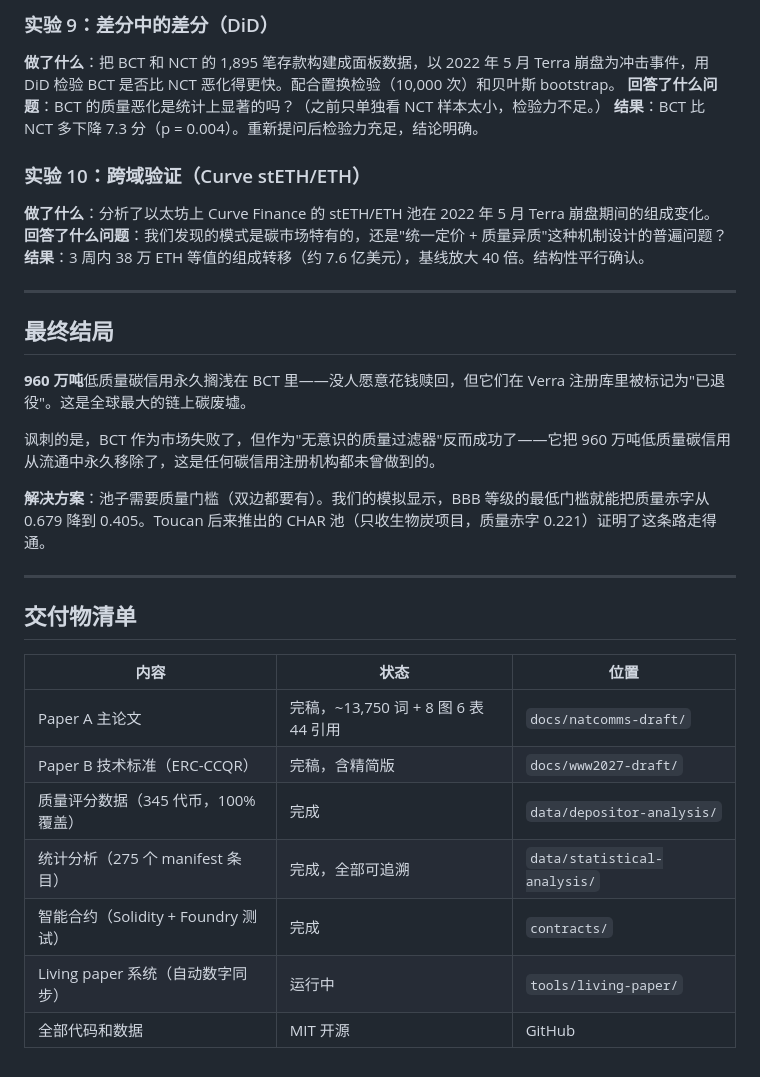
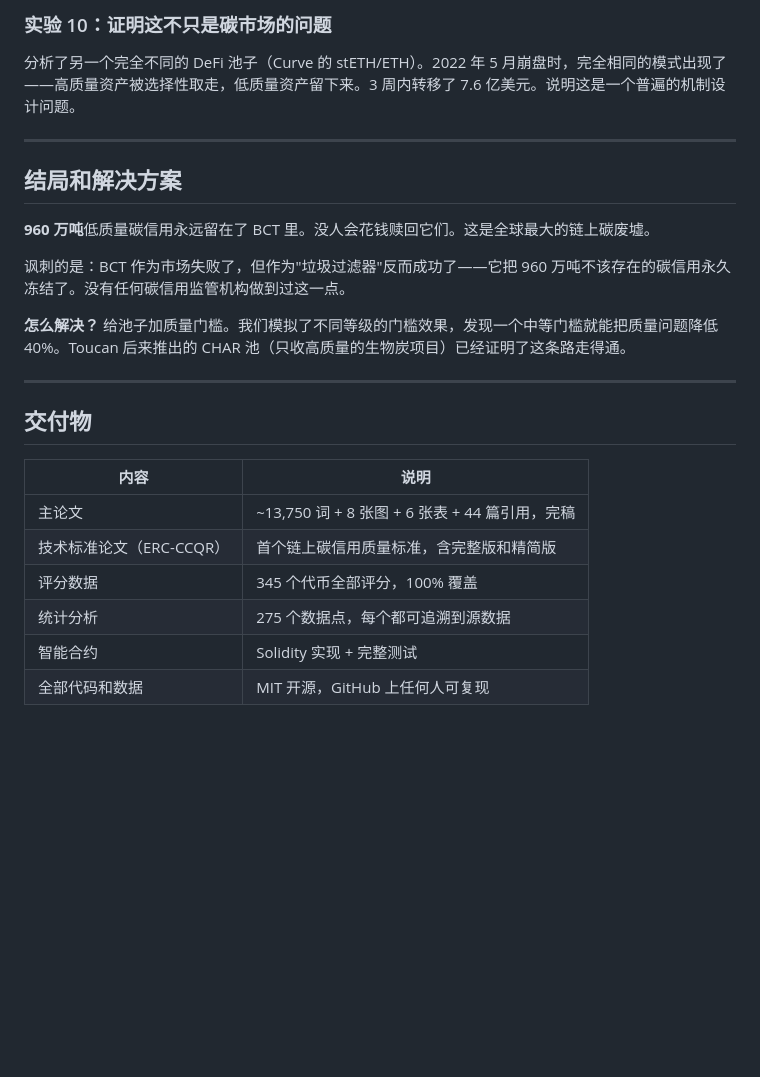
Before and after one commit to Adeline117/carbon-neutrality, a Markdown page: RESEARCH_SUMMARY.md, the part around one of its changes. Rendered like a GitHub page; blank space fills up the shorter version.

```diff
--- a/RESEARCH_SUMMARY.md
+++ b/RESEARCH_SUMMARY.md
@@ -138,34 +118,26 @@ BCT 池子的规则是：任何人都可以花 1 个 BCT 代币从池子里取
 
-### 实验 9：差分中的差分（DiD）
-**做了什么**：把 BCT 和 NCT 的 1,895 笔存款构建成面板数据，以 2022 年 5 月 Terra 崩盘为冲击事件，用 DiD 检验 BCT 是否比 NCT 恶化得更快。配合置换检验（10,000 次）和贝叶斯 bootstrap。
-**回答了什么问题**：BCT 的质量恶化是统计上显著的吗？（之前只单独看 NCT 样本太小，检验力不足。）
-**结果**：BCT 比 NCT 多下降 7.3 分（p = 0.004）。重新提问后检验力充足，结论明确。
-
-### 实验 10：跨域验证（Curve stETH/ETH）
-**做了什么**：分析了以太坊上 Curve Finance 的 stETH/ETH 池在 2022 年 5 月 Terra 崩盘期间的组成变化。
-**回答了什么问题**：我们发现的模式是碳市场特有的，还是"统一定价 + 质量异质"这种机制设计的普遍问题？
-**结果**：3 周内 38 万 ETH 等值的组成转移（约 7.6 亿美元），基线放大 40 倍。结构性平行确认。
+### 实验 10：证明这不只是碳市场的问题
+分析了另一个完全不同的 DeFi 池子（Curve 的 stETH/ETH）。2022 年 5 月崩盘时，完全相同的模式出现了——高质量资产被选择性取走，低质量资产留下来。3 周内转移了 7.6 亿美元。说明这是一个普遍的机制设计问题。
 
 ---
 
-## 最终结局
+## 结局和解决方案
 
-**960 万吨**低质量碳信用永久搁浅在 BCT 里——没人愿意花钱赎回，但它们在 Verra 注册库里被标记为"已退役"。这是全球最大的链上碳废墟。
+**960 万吨**低质量碳信用永远留在了 BCT 里。没人会花钱赎回它们。这是全球最大的链上碳废墟。
 
-讽刺的是，BCT 作为市场失败了，但作为"无意识的质量过滤器"反而成功了——它把 960 万吨低质量碳信用从流通中永久移除了，这是任何碳信用注册机构都未曾做到的。
+讽刺的是：BCT 作为市场失败了，但作为"垃圾过滤器"反而成功了——它把 960 万吨不该存在的碳信用永久冻结了。没有任何碳信用监管机构做到过这一点。
 
-**解决方案**：池子需要质量门槛（双边都要有）。我们的模拟显示，BBB 等级的最低门槛就能把质量赤字从 0.679 降到 0.405。Toucan 后来推出的 CHAR 池（只收生物炭项目，质量赤字 0.221）证明了这条路走得通。
+**怎么解决？** 给池子加质量门槛。我们模拟了不同等级的门槛效果，发现一个中等门槛就能把质量问题降低 40%。Toucan 后来推出的 CHAR 池（只收高质量的生物炭项目）已经证明了这条路走得通。
 
 ---
 
-## 交付物清单
+## 交付物
 
-| 内容 | 状态 | 位置 |
-|------|------|------|
-| Paper A 主论文 | 完稿，~13,750 词 + 8 图 6 表 44 引用 | `docs/natcomms-draft/` |
-| Paper B 技术标准（ERC-CCQR） | 完稿，含精简版 | `docs/www2027-draft/` |
-| 质量评分数据（345 代币，100% 覆盖） | 完成 | `data/depositor-analysis/` |
-| 统计分析（275 个 manifest 条目） | 完成，全部可追溯 | `data/statistical-analysis/` |
-| 智能合约（Solidity + Foundry 测试） | 完成 | `contracts/` |
-| Living paper 系统（自动数字同步） | 运行中 | `tools/living-paper/` |
-| 全部代码和数据 | MIT 开源 | GitHub |
+| 内容 | 说明 |
+|------|------|
+| 主论文 | ~13,750 词 + 8 张图 + 6 张表 + 44 篇引用，完稿 |
+| 技术标准论文（ERC-CCQR） | 首个链上碳信用质量标准，含完整版和精简版 |
+| 评分数据 | 345 个代币全部评分，100% 覆盖 |
+| 统计分析 | 275 个数据点，每个都可追溯到源数据 |
+| 智能合约 | Solidity 实现 + 完整测试 |
+| 全部代码和数据 | MIT 开源，GitHub 上任何人可复现 |
```
Also changed, not shown: other parts of RESEARCH_SUMMARY.md (+64 -84 lines).
